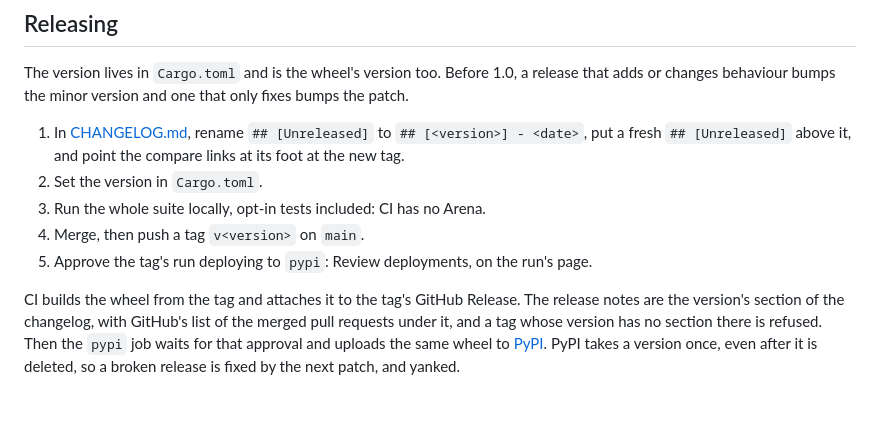
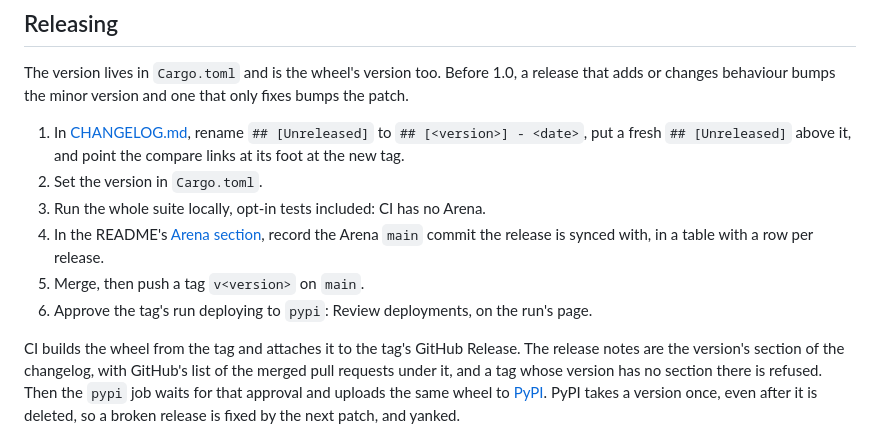
Before and after one commit to art-e-fact/arena-composer, a Markdown page: docs/development.md, the part around the change. Drawn GitHub-style; blank space fills up the shorter version.

```diff
--- a/docs/development.md
+++ b/docs/development.md
@@ -222,8 +222,10 @@ changes behaviour bumps the minor version and one that only fixes bumps the patc
    fresh `## [Unreleased]` above it, and point the compare links at its foot at the new tag.
 2. Set the version in `Cargo.toml`.
 3. Run the whole suite locally, opt-in tests included: CI has no Arena.
-4. Merge, then push a tag `v<version>` on `main`.
-5. Approve the tag's run deploying to `pypi`: Review deployments, on the run's page.
+4. In the README's [Arena section](../README.md#which-arena-it-runs-on), record the Arena `main`
+   commit the release is synced with, in a table with a row per release.
+5. Merge, then push a tag `v<version>` on `main`.
+6. Approve the tag's run deploying to `pypi`: Review deployments, on the run's page.
 
 CI builds the wheel from the tag and attaches it to the tag's GitHub Release. The release notes are
 the version's section of the changelog, with GitHub's list of the merged pull requests under it,
```
Also changed, not shown: README.md (+8 -0 lines).
